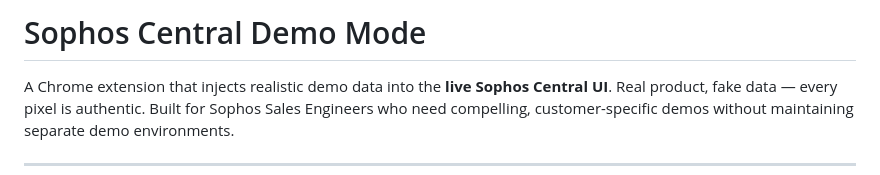
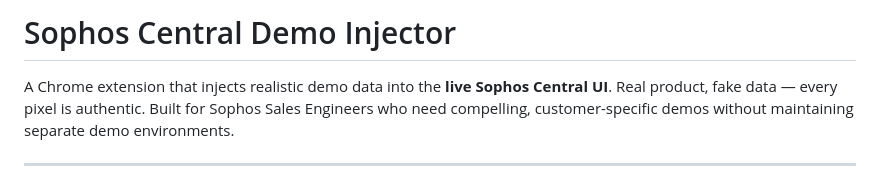
Before and after one commit to jasoaco79/demo-injector, a Markdown page: README.md, the part around the change. Rendered like a GitHub page.

Commit message:
Rename project to Sophos Central Demo Injector

```diff
--- a/README.md
+++ b/README.md
@@ -1,4 +1,4 @@
-# Sophos Central Demo Mode
+# Sophos Central Demo Injector
 
 A Chrome extension that injects realistic demo data into the **live Sophos Central UI**. Real product, fake data — every pixel is authentic. Built for Sophos Sales Engineers who need compelling, customer-specific demos without maintaining separate demo environments.
 
```
